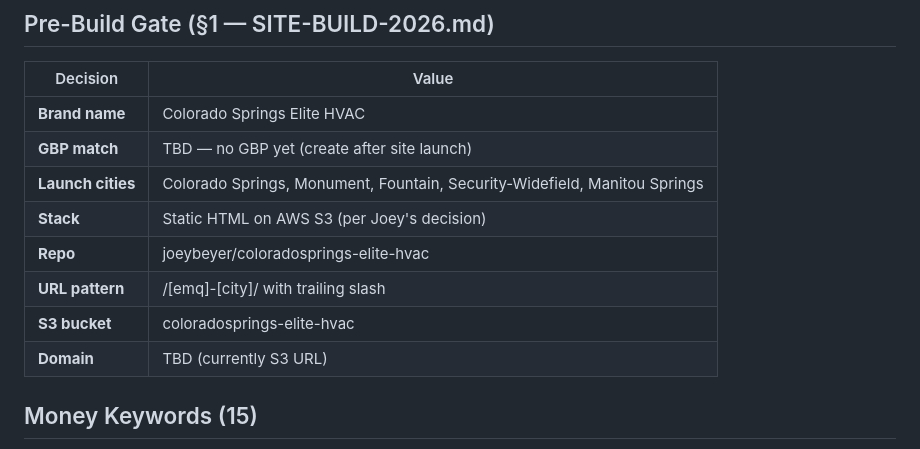
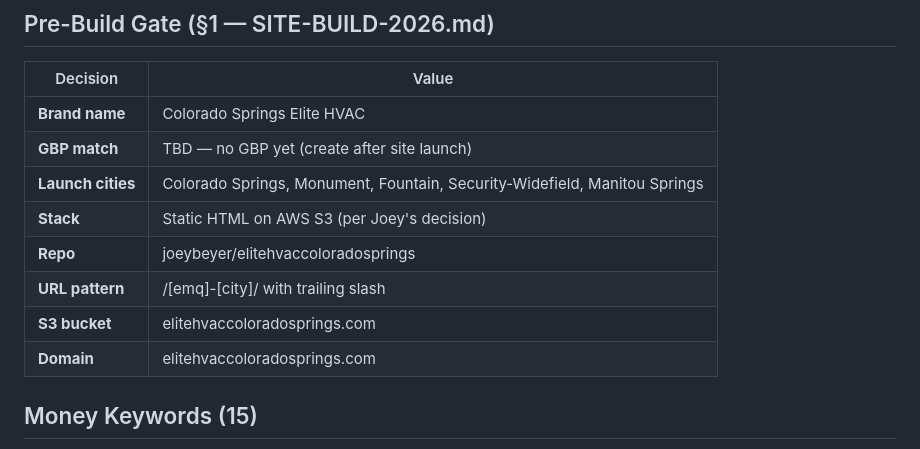
Before and after one commit to joeybeyer/elitehvaccoloradosprings, a Markdown page: PLAN.md, the part around the change. Rendered like a GitHub page.

Commit message:
Update PLAN.md: domain=elitehvaccoloradosprings.com

```diff
--- a/PLAN.md
+++ b/PLAN.md
@@ -8,10 +8,10 @@
 | **GBP match** | TBD — no GBP yet (create after site launch) |
 | **Launch cities** | Colorado Springs, Monument, Fountain, Security-Widefield, Manitou Springs |
 | **Stack** | Static HTML on AWS S3 (per Joey's decision) |
-| **Repo** | joeybeyer/coloradosprings-elite-hvac |
+| **Repo** | joeybeyer/elitehvaccoloradosprings |
 | **URL pattern** | /[emq]-[city]/ with trailing slash |
-| **S3 bucket** | coloradosprings-elite-hvac |
-| **Domain** | TBD (currently S3 URL) |
+| **S3 bucket** | elitehvaccoloradosprings.com |
+| **Domain** | elitehvaccoloradosprings.com |
 
 ## Money Keywords (15)
 
```
